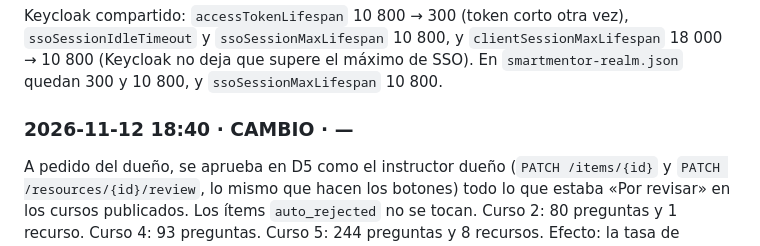
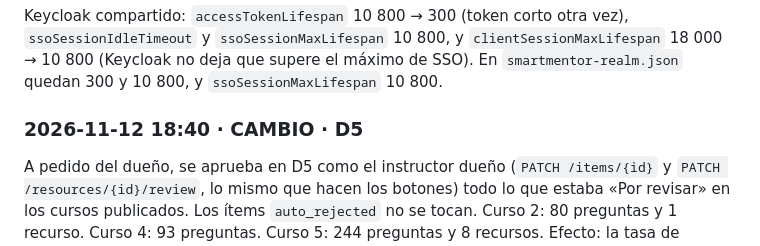
Before and after one commit to armandoordonez/smartmentor, a Markdown page: proyecto/seguimiento/BITACORA.md, the part around one of its changes. Drawn GitHub-style.

```diff
--- a/proyecto/seguimiento/BITACORA.md
+++ b/proyecto/seguimiento/BITACORA.md
@@ -313,7 +313,7 @@ El dueño pide que el token se renueve y que la sesión dure 3 h. Streamlit 1.65
 
 Keycloak compartido: `accessTokenLifespan` 10 800 → 300 (token corto otra vez), `ssoSessionIdleTimeout` y `ssoSessionMaxLifespan` 10 800, y `clientSessionMaxLifespan` 18 000 → 10 800 (Keycloak no deja que supere el máximo de SSO). En `smartmentor-realm.json` quedan 300 y 10 800, y `ssoSessionMaxLifespan` 10 800.
 
-### 2026-11-12 18:40 · CAMBIO · —
+### 2026-11-12 18:40 · CAMBIO · D5
 
 A pedido del dueño, se aprueba en D5 como el instructor dueño (`PATCH /items/{id}` y `PATCH /resources/{id}/review`, lo mismo que hacen los botones) todo lo que estaba «Por revisar» en los cursos publicados. Los ítems `auto_rejected` no se tocan. Curso 2: 80 preguntas y 1 recurso. Curso 4: 93 preguntas. Curso 5: 244 preguntas y 8 recursos. Efecto: la tasa de aceptación de ítems (AD3) queda inflada por esta aprobación en bloque.
 
```
Also changed, not shown: other parts of proyecto/seguimiento/BITACORA.md (+0 -1 lines), proyecto/seguimiento/SUBIDAS.md (+1 -1 lines).
